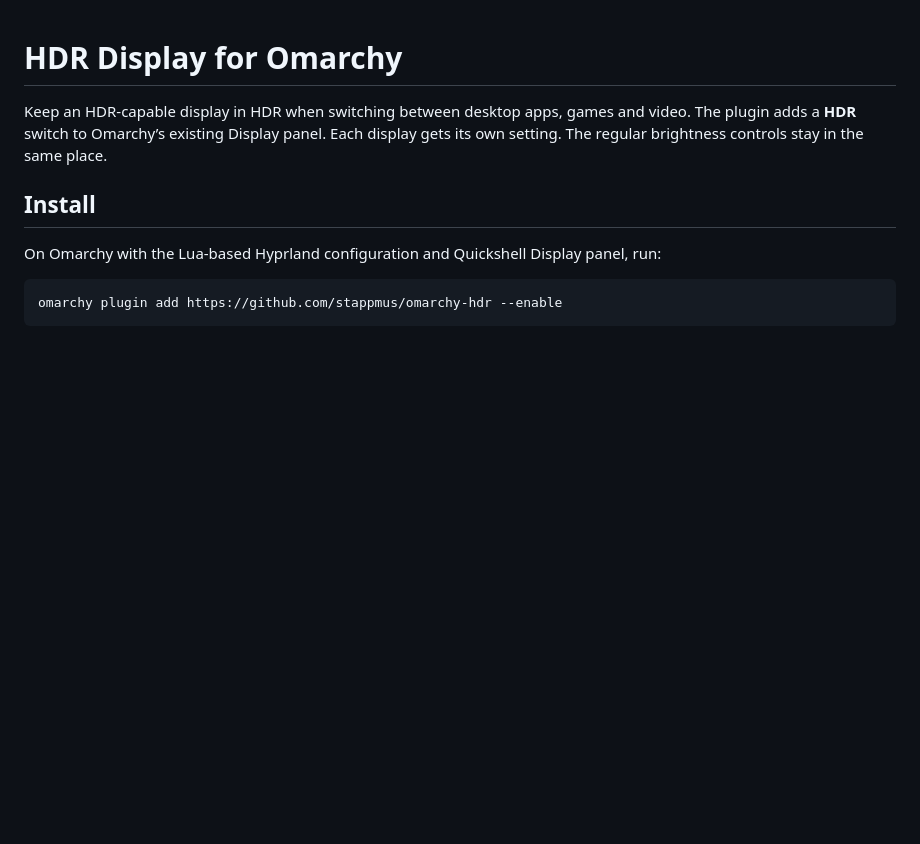
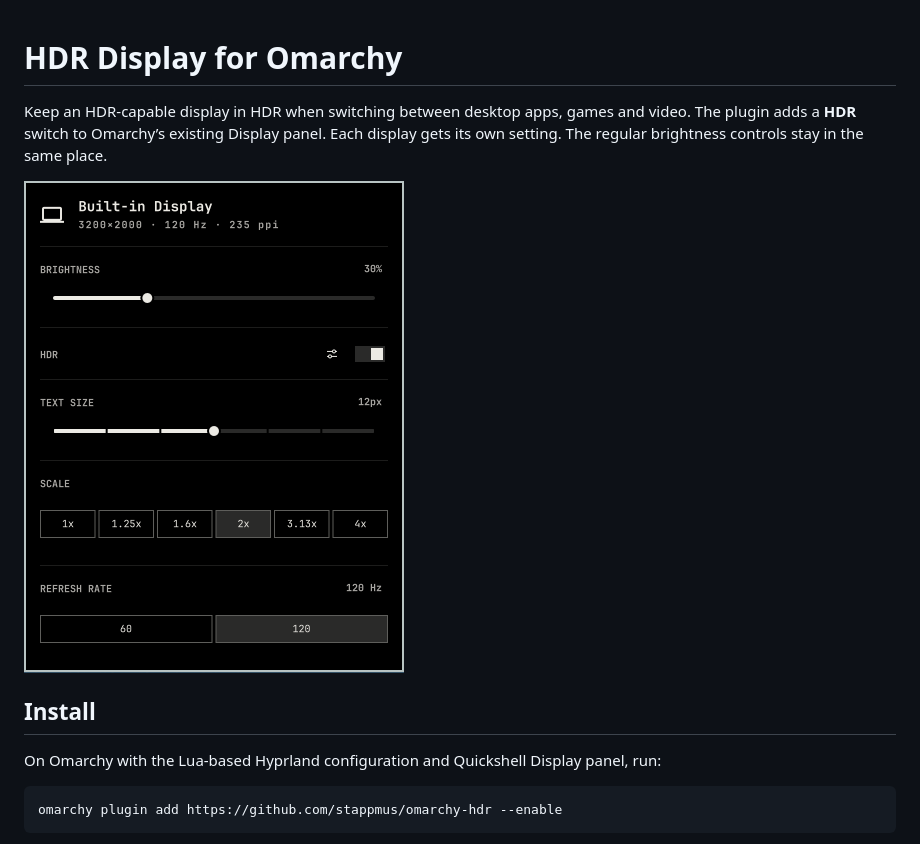
Before and after one commit to stappmus/omarchy-hdr, a Markdown page: README.md, the part around the change. Drawn GitHub-style; pictures changed too: preview.png (added); blank space fills up the shorter version.

Commit message:
Show the HDR controls in the plugin README

```diff
--- a/README.md
+++ b/README.md
@@ -1,6 +1,8 @@
 # HDR Display for Omarchy
 
 Keep an HDR-capable display in HDR when switching between desktop apps, games and video. The plugin adds a **HDR** switch to Omarchy’s existing Display panel. Each display gets its own setting. The regular brightness controls stay in the same place.
+
+<img src="preview.png" width="380" alt="Display panel with the compact HDR switch and calibration sliders icon">
 
 ## Install
 
```
